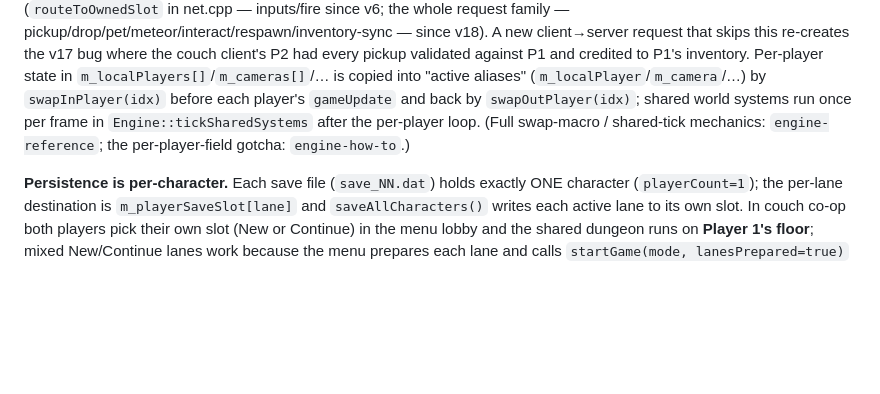
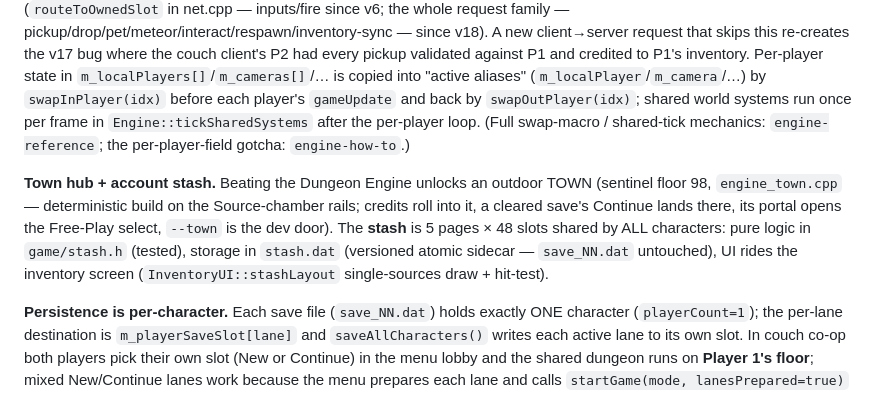
Before and after one commit to edrethardo/game, a Markdown page: CLAUDE.md, the part around the change. GitHub-like rendering; blank space fills up the shorter version.

Commit message:
docs: town hub + account stash in CLAUDE.md architecture notes
Co-Authored-By: Claude Fable 5 <noreply@anthropic.com>

```diff
--- a/CLAUDE.md
+++ b/CLAUDE.md
@@ -85,6 +85,8 @@ ctest --test-dir build --output-on-failure   # CTest wrapper
 
 **Split-screen (couch co-op).** Up to `MAX_LOCAL_PLAYERS` (=2) local players. Historically mutually exclusive with networking (`m_splitPlayerCount` forced to 1 when `NetRole != NONE`); **online couch co-op** (two local players sharing one connection) is the deliberate exception, gated by the `m_netCouch` flag — BOTH directions have landed: host-couch (`startCouchGame`, host split-screen + remotes join, slots 0+1 host-local) and client-couch (`beginCouchJoin`, join carries localCount+class2, accept carries slot2, lanes map to server slots via `m_clientNetSlot[]`/`activeNetSlot()`). **Every couch-capable client→server packet carries a target-slot byte the server validates by peer ownership** (`routeToOwnedSlot` in net.cpp — inputs/fire since v6; the whole request family — pickup/drop/pet/meteor/interact/respawn/inventory-sync — since v18). A new client→server request that skips this re-creates the v17 bug where the couch client's P2 had every pickup validated against P1 and credited to P1's inventory. Per-player state in `m_localPlayers[]`/`m_cameras[]`/… is copied into "active aliases" (`m_localPlayer`/`m_camera`/…) by `swapInPlayer(idx)` before each player's `gameUpdate` and back by `swapOutPlayer(idx)`; shared world systems run once per frame in `Engine::tickSharedSystems` after the per-player loop. (Full swap-macro / shared-tick mechanics: `engine-reference`; the per-player-field gotcha: `engine-how-to`.)
 
+**Town hub + account stash.** Beating the Dungeon Engine unlocks an outdoor TOWN (sentinel floor 98, `engine_town.cpp` — deterministic build on the Source-chamber rails; credits roll into it, a cleared save's Continue lands there, its portal opens the Free-Play select, `--town` is the dev door). The **stash** is 5 pages × 48 slots shared by ALL characters: pure logic in `game/stash.h` (tested), storage in `stash.dat` (versioned atomic sidecar — `save_NN.dat` untouched), UI rides the inventory screen (`InventoryUI::stashLayout` single-sources draw + hit-test).
+
 **Persistence is per-character.** Each save file (`save_NN.dat`) holds exactly ONE character (`playerCount=1`); the per-lane destination is `m_playerSaveSlot[lane]` and `saveAllCharacters()` writes each active lane to its own slot. In couch co-op both players pick their own slot (New or Continue) in the menu lobby and the shared dungeon runs on **Player 1's floor**; mixed New/Continue lanes work because the menu prepares each lane and calls `startGame(mode, lanesPrepared=true)` (skipping the NEW_GAME wipe). Legacy `playerCount=2` bundle saves still load (and migrate to per-character on the next save). The on-disk layout is **versioned** (`SAVE_VERSION`, currently 3 = GLOVES slot + attack-speed cache in `PlayerInventory`): readers accept the previous version via a `Legacy*V<n>` mirror struct in `engine_persist.cpp`, and `static_assert`s pin the serialized struct sizes — any layout change MUST bump the version and extend the legacy readers. (Save format, menu flow, no-downgrade guard: `engine-reference`.)
 
 **User-data location (desktop) + Steam Cloud.** Saves, `difficulty_unlock.dat`, `menagerie.dat` (pet-collection progress), and the `controls.json`/`audio.json`/`video.cfg` prefs are written into the per-user dir `SDL_GetPrefPath("EdRethardo","DungeonEngine")` via `Platform::userDataPath()` (`src/platform/user_paths.{h,cpp}`), NOT the install/working dir — so Steam **Auto-Cloud** can sync them (config: `docs/steam_cloud.md`). On `__SWITCH__` `userDataDir()` is `""` (CWD = app storage), so Switch is unchanged. A one-time `migrateLegacyUserData()` (in `Engine::init`) copies pre-relocation files from the CWD/exe dir into the pref dir **only when the destination is absent** (never destructive). `saveCharacter` writes **atomically** (temp + `Platform::atomicReplace`) so an interrupted save can't corrupt an existing slot. `ORG`/`APP` are frozen — changing them orphans saves.
```
